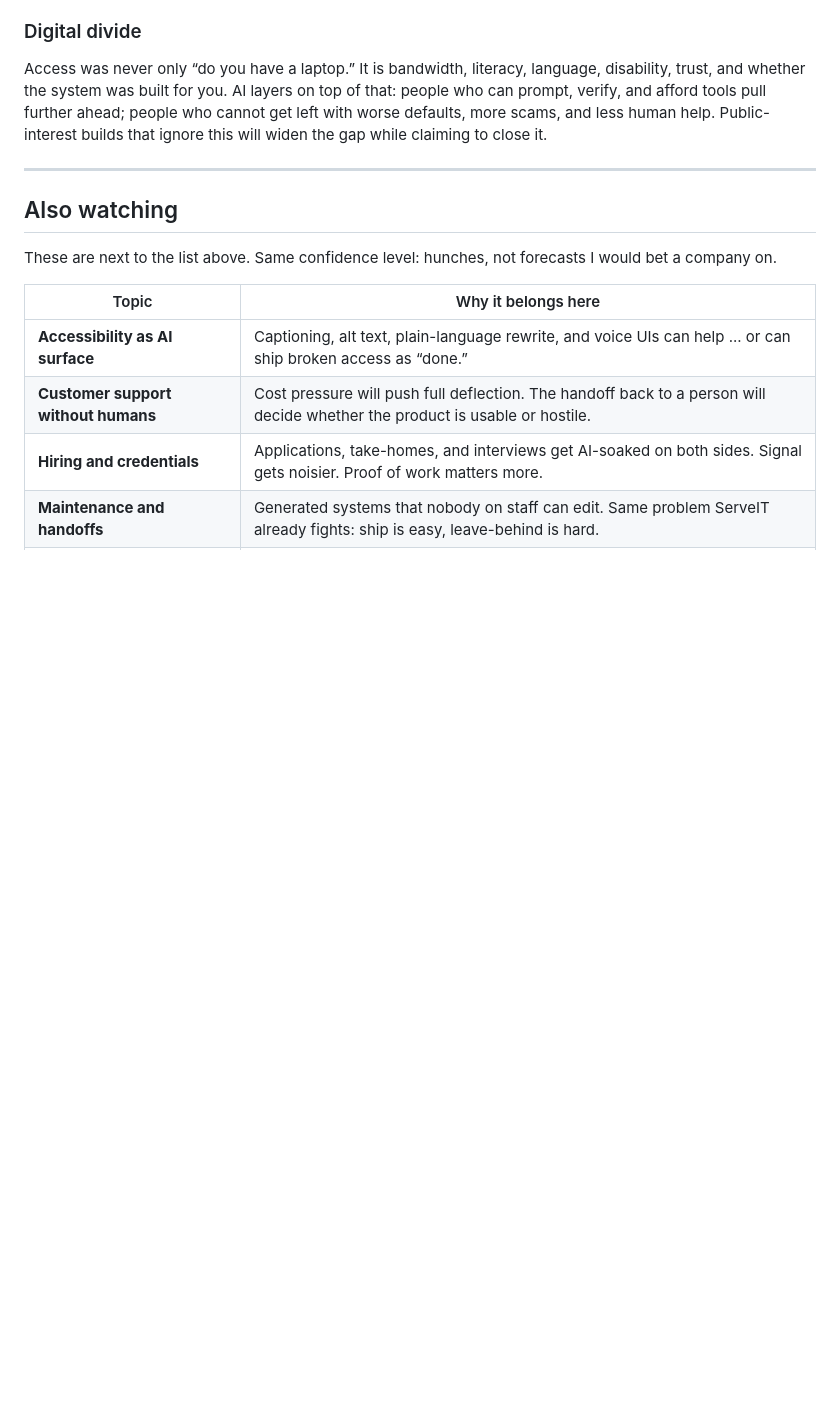
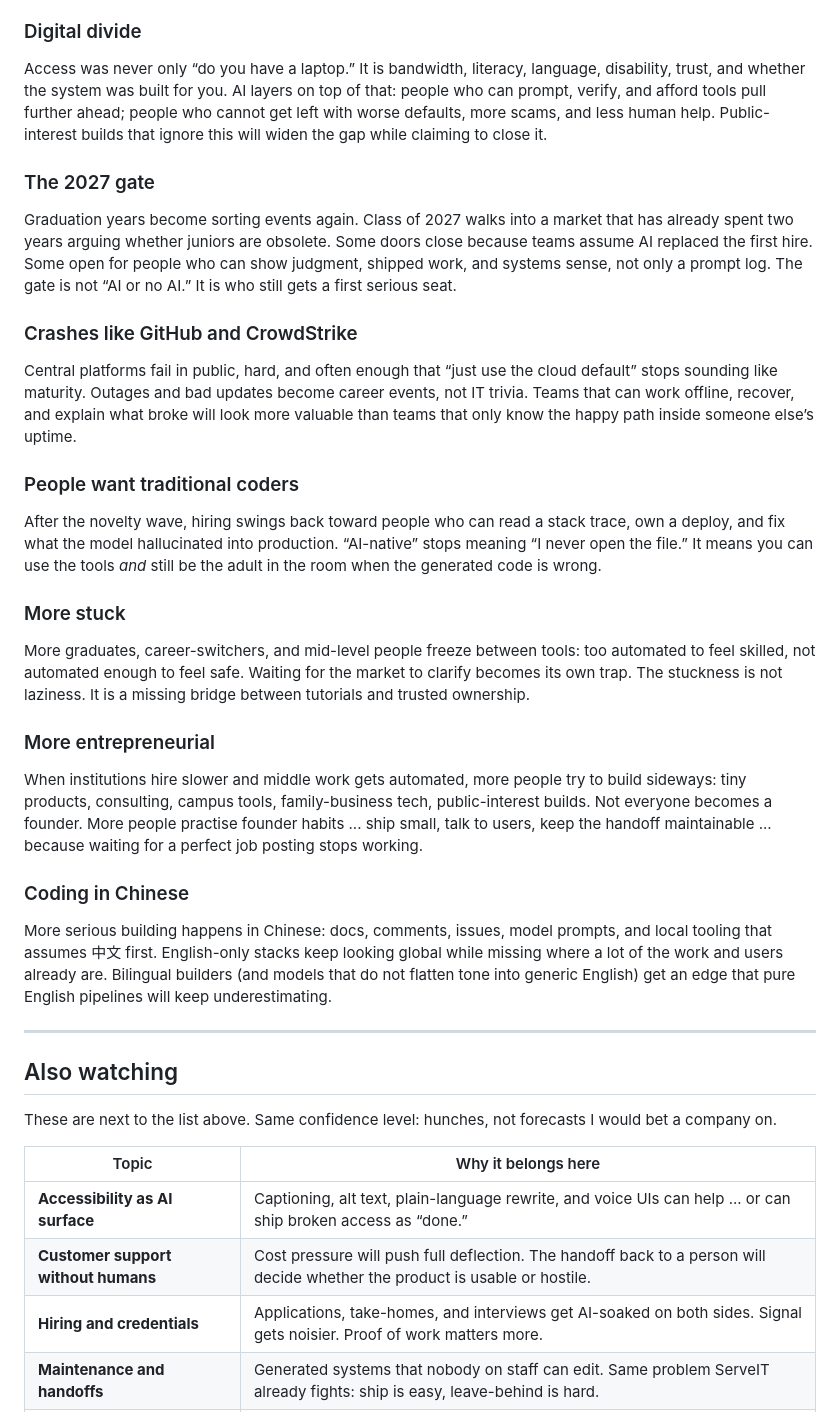
Before and after one commit to zhao-langxi/Stealth, a Markdown page: README.md, the part around the change. GitHub-like rendering; blank space fills up the shorter version.

Commit message:
文档：补 AI 预测：2027 门槛、宕机、传统工程师与中文编码
并入毕业门槛、平台崩溃、用人回摆、卡住与创业、中文语境下的开发。

```diff
--- a/README.md
+++ b/README.md
@@ -45,6 +45,30 @@ Personalisation will get sharper and weirder. Copy, creative variants, and audie
 
 Access was never only “do you have a laptop.” It is bandwidth, literacy, language, disability, trust, and whether the system was built for you. AI layers on top of that: people who can prompt, verify, and afford tools pull further ahead; people who cannot get left with worse defaults, more scams, and less human help. Public-interest builds that ignore this will widen the gap while claiming to close it.
 
+### The 2027 gate
+
+Graduation years become sorting events again. Class of 2027 walks into a market that has already spent two years arguing whether juniors are obsolete. Some doors close because teams assume AI replaced the first hire. Some open for people who can show judgment, shipped work, and systems sense, not only a prompt log. The gate is not “AI or no AI.” It is who still gets a first serious seat.
+
+### Crashes like GitHub and CrowdStrike
+
+Central platforms fail in public, hard, and often enough that “just use the cloud default” stops sounding like maturity. Outages and bad updates become career events, not IT trivia. Teams that can work offline, recover, and explain what broke will look more valuable than teams that only know the happy path inside someone else’s uptime.
+
+### People want traditional coders
+
+After the novelty wave, hiring swings back toward people who can read a stack trace, own a deploy, and fix what the model hallucinated into production. “AI-native” stops meaning “I never open the file.” It means you can use the tools *and* still be the adult in the room when the generated code is wrong.
+
+### More stuck
+
+More graduates, career-switchers, and mid-level people freeze between tools: too automated to feel skilled, not automated enough to feel safe. Waiting for the market to clarify becomes its own trap. The stuckness is not laziness. It is a missing bridge between tutorials and trusted ownership.
+
+### More entrepreneurial
+
+When institutions hire slower and middle work gets automated, more people try to build sideways: tiny products, consulting, campus tools, family-business tech, public-interest builds. Not everyone becomes a founder. More people practise founder habits ... ship small, talk to users, keep the handoff maintainable ... because waiting for a perfect job posting stops working.
+
+### Coding in Chinese
+
+More serious building happens in Chinese: docs, comments, issues, model prompts, and local tooling that assumes 中文 first. English-only stacks keep looking global while missing where a lot of the work and users already are. Bilingual builders (and models that do not flatten tone into generic English) get an edge that pure English pipelines will keep underestimating.
+
 ---
 
 ## Also watching
```
